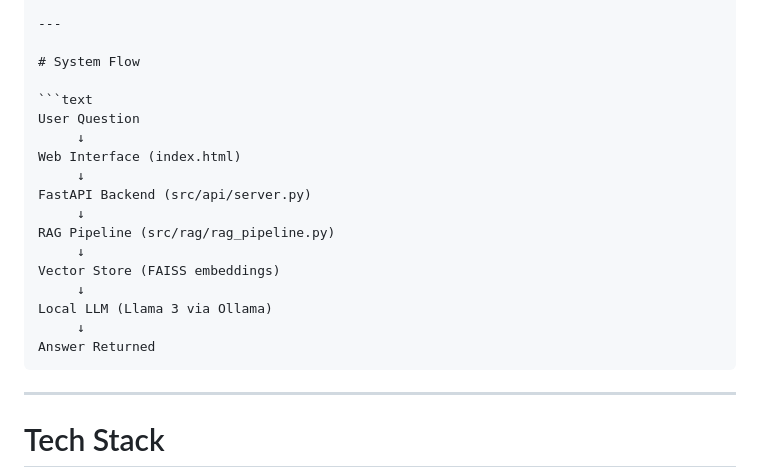
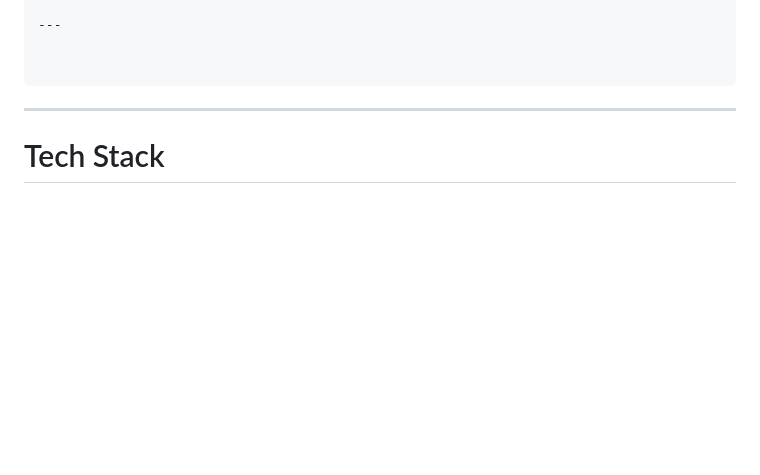
Before and after one commit to Jaellynda/Multimodal-RAG-assistant, a Markdown page: README.md, the part around the change. Rendered like a GitHub page; blank space fills up the shorter version.

````diff
--- a/README.md
+++ b/README.md
@@ -81,22 +81,7 @@ Answer Returned
 
 ---
 
-# System Flow
 
-```text
-User Question
-     ↓
-Web Interface (index.html)
-     ↓
-FastAPI Backend (src/api/server.py)
-     ↓
-RAG Pipeline (src/rag/rag_pipeline.py)
-     ↓
-Vector Store (FAISS embeddings)
-     ↓
-Local LLM (Llama 3 via Ollama)
-     ↓
-Answer Returned
 ```
 
 ---
````
